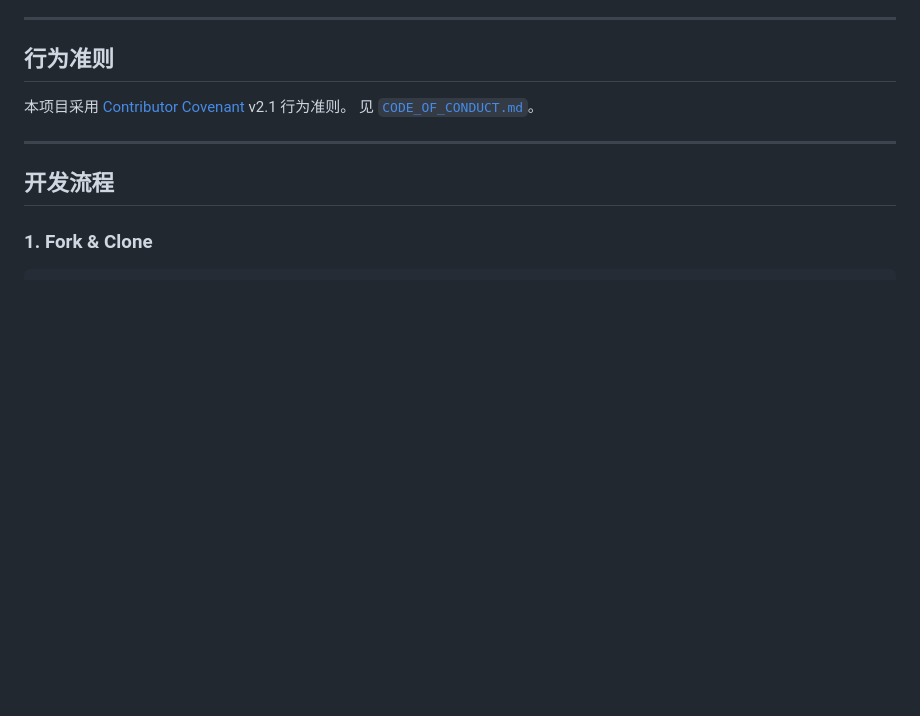
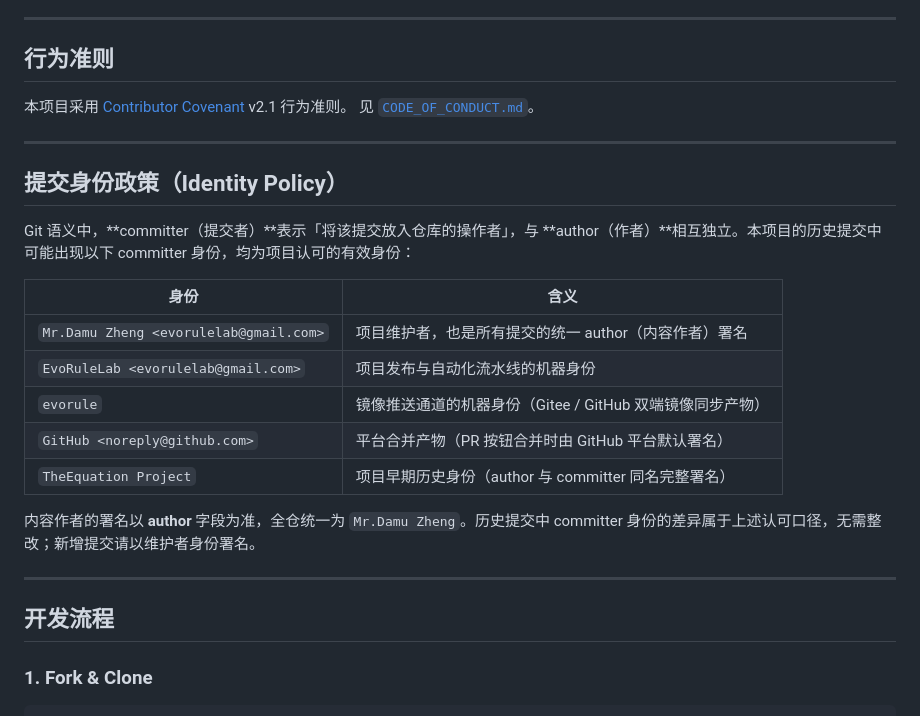
Before and after one commit to evorule/evorule-server, a Markdown page: CONTRIBUTING.md, the part around the change. Drawn GitHub-style; blank space fills up the shorter version.

Commit message:
docs(contributing): add identity policy for historical committer identities
Documents the committer semantics (committer = the operator who placed
the commit into the repository, independent of the content author),
enumerates the recognized machine identities in the project history
(release pipeline, mirror push channel, platform merge artifacts), and
pins the content-author signature to the maintainer identity.

```diff
--- a/CONTRIBUTING.md
+++ b/CONTRIBUTING.md
@@ -14,6 +14,22 @@
 
 本项目采用 [Contributor Covenant](https://www.contributor-covenant.org/) v2.1 行为准则。
 见 [`CODE_OF_CONDUCT.md`](CODE_OF_CONDUCT.md)。
+
+---
+
+## 提交身份政策（Identity Policy）
+
+Git 语义中，**committer（提交者）**表示「将该提交放入仓库的操作者」，与 **author（作者）**相互独立。本项目的历史提交中可能出现以下 committer 身份，均为项目认可的有效身份：
+
+| 身份 | 含义 |
+|---|---|
+| `Mr.Damu Zheng <evorulelab@gmail.com>` | 项目维护者，也是所有提交的统一 author（内容作者）署名 |
+| `EvoRuleLab <evorulelab@gmail.com>` | 项目发布与自动化流水线的机器身份 |
+| `evorule` | 镜像推送通道的机器身份（Gitee / GitHub 双端镜像同步产物） |
+| `GitHub <noreply@github.com>` | 平台合并产物（PR 按钮合并时由 GitHub 平台默认署名） |
+| `TheEquation Project` | 项目早期历史身份（author 与 committer 同名完整署名） |
+
+内容作者的署名以 **author** 字段为准，全仓统一为 `Mr.Damu Zheng`。历史提交中 committer 身份的差异属于上述认可口径，无需整改；新增提交请以维护者身份署名。
 
 ---
 
```
